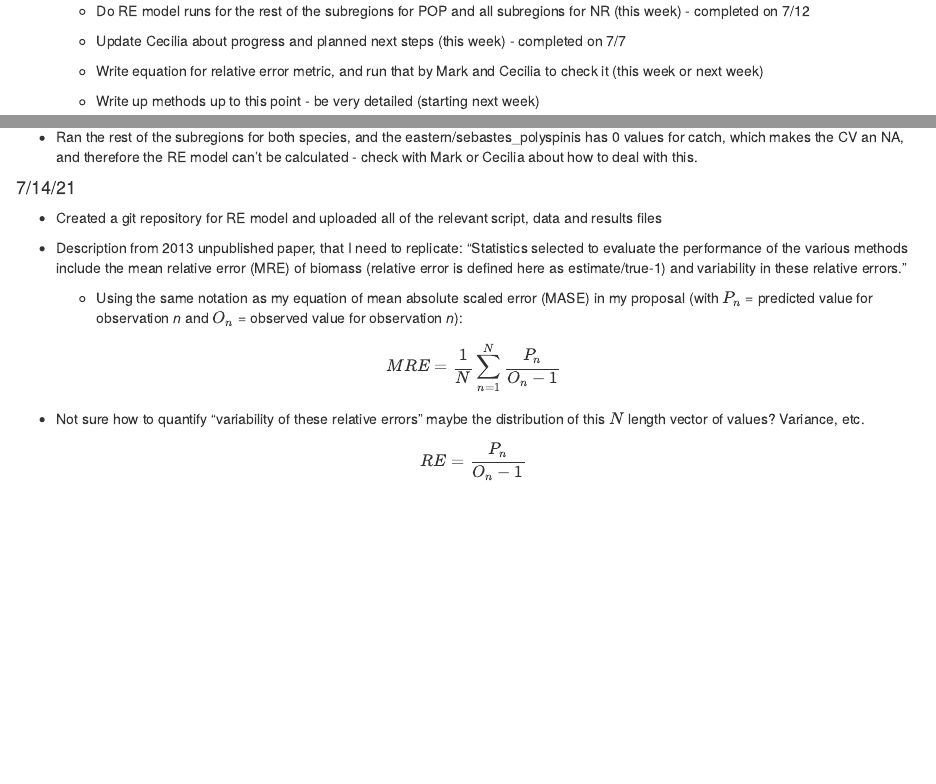
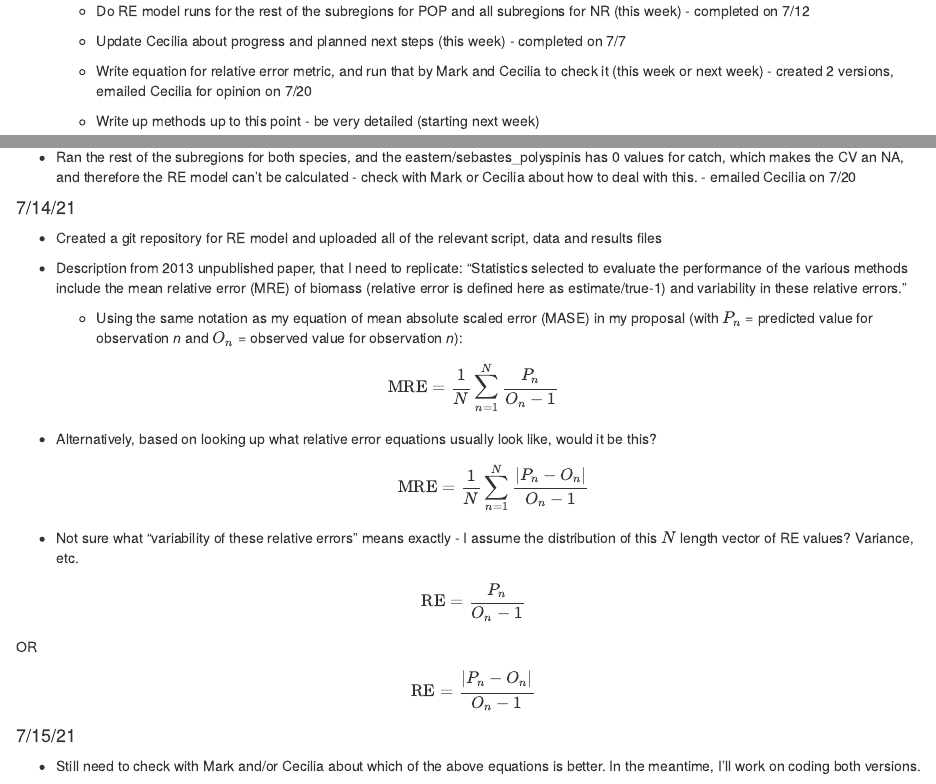
Before and after one commit to krmistry/2021_Lab_Journal, an R Markdown document (2021_Lab_Journal.Rmd): the page in a window 1100 px wide, from 15660 px down, and a second part further down, joined at a grey line. Rendered offline with R 4.5, knitr and Pandoc, with nearby package versions; some code elsewhere in the file could not run offline.

Commit message:
Adding updates

```diff
--- a/2021_Lab_Journal.Rmd
+++ b/2021_Lab_Journal.Rmd
@@ -767,7 +767,7 @@ plot(1984:2019+1, biomA_western_results_6.30.21, xlab = "", ylab = "")
 
     -   Update Cecilia about progress and planned next steps (this week) - completed on 7/7
 
-    -   Write equation for relative error metric, and run that by Mark and Cecilia to check it (this week or next week)
+    -   Write equation for relative error metric, and run that by Mark and Cecilia to check it (this week or next week) - created 2 versions, emailed Cecilia for opinion on 7/20
 
     -   Write up methods up to this point - be very detailed (starting next week)
 
@@ -779,7 +779,7 @@ plot(1984:2019+1, biomA_western_results_6.30.21, xlab = "", ylab = "")
 
 -   Still working on cleaning up the RE model code.
 
--   Ran the rest of the subregions for both species, and the eastern/sebastes_polyspinis has 0 values for catch, which makes the CV an NA, and therefore the RE model can't be calculated - check with Mark or Cecilia about how to deal with this.
+-   Ran the rest of the subregions for both species, and the eastern/sebastes_polyspinis has 0 values for catch, which makes the CV an NA, and therefore the RE model can't be calculated - check with Mark or Cecilia about how to deal with this. - emailed Cecilia on 7/20
 
 #### 7/14/21
 
@@ -790,11 +790,27 @@ plot(1984:2019+1, biomA_western_results_6.30.21, xlab = "", ylab = "")
     -   Using the same notation as my equation of mean absolute scaled error (MASE) in my proposal (with $P_n$ = predicted value for observation *n* and $O_n$ = observed value for observation *n*):
 
 $$
-MRE = \frac{1}{N}\sum_{n = 1}^N \frac{P_n}{O_n - 1}
+\text{MRE} = \frac{1}{N}\sum_{n = 1}^N \frac{P_n}{O_n - 1}
 $$
 
--   Not sure how to quantify "variability of these relative errors" maybe the distribution of this $N$ length vector of values? Variance, etc.
+-   Alternatively, based on looking up what relative error equations usually look like, would it be this?
+
+    $$
+    \text{MRE} = \frac{1}{N}\sum_{n = 1}^N \frac{\left| P_n - O_n \right|}{O_n - 1}
+    $$
+
+-   Not sure what "variability of these relative errors" means exactly - I assume the distribution of this $N$ length vector of RE values? Variance, etc.
 
 $$
-RE = \frac{P_n}{O_n - 1}
+\text{RE} = \frac{P_n}{O_n - 1}
 $$
+
+OR
+
+$$
+\text{RE} = \frac{\left| P_n - O_n \right|}{O_n - 1}
+$$
+
+#### 7/15/21
+
+-   Still need to check with Mark and/or Cecilia about which of the above equations is better. In the meantime, I'll work on coding both versions.
```
